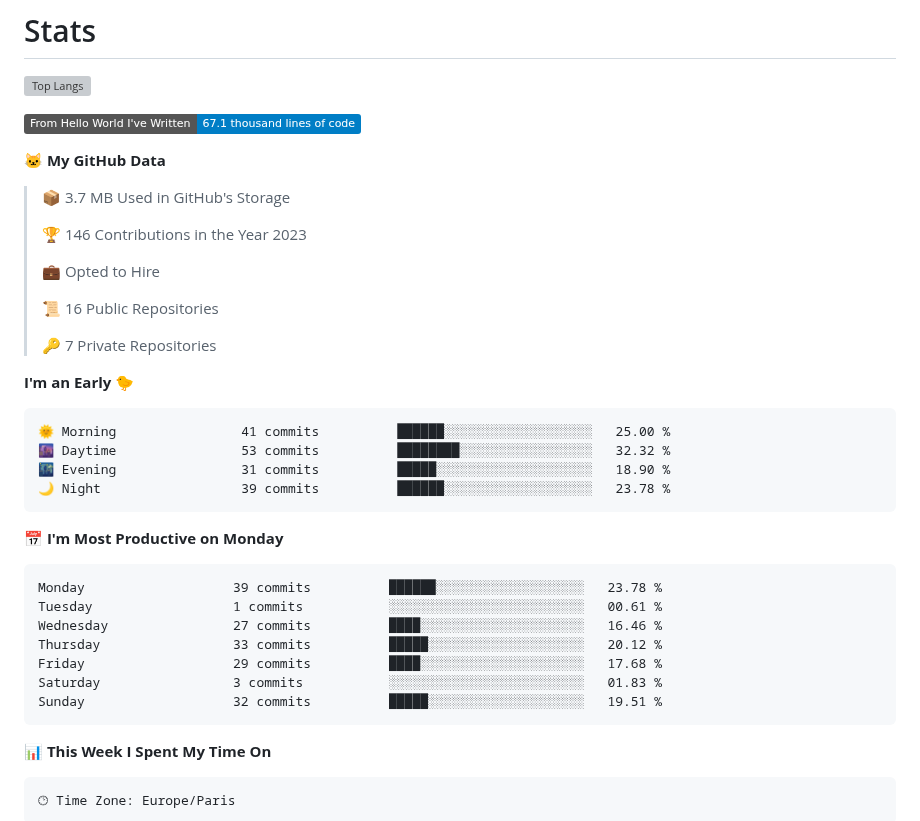
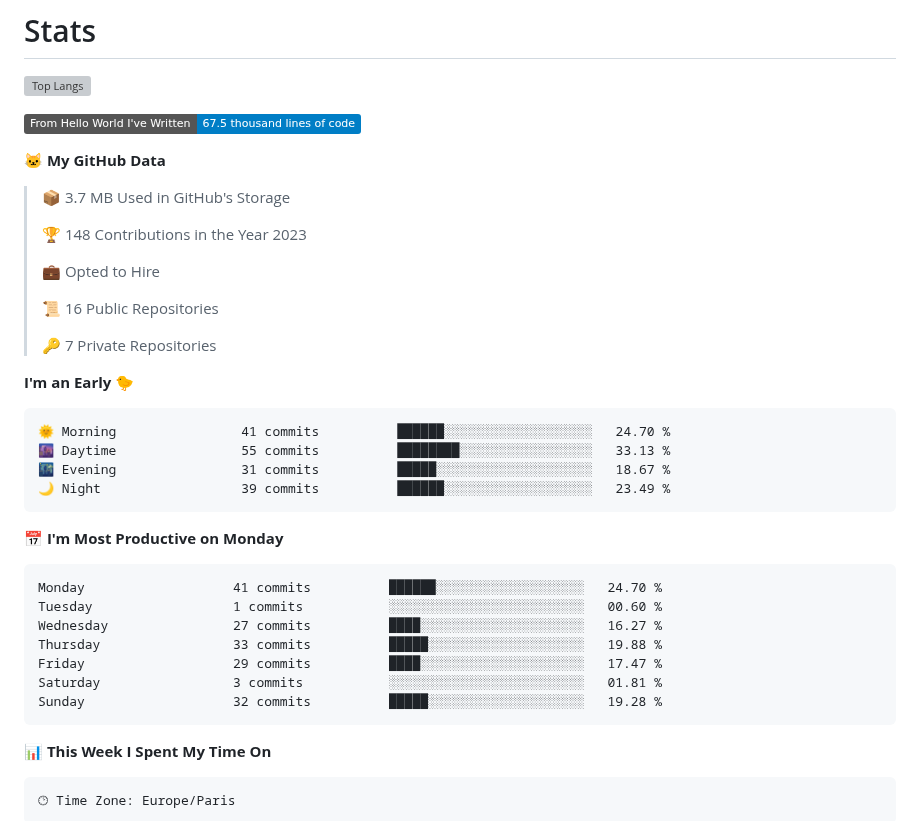
Before and after one commit to Miike728/Miike728, a Markdown page: README.md, the part around one of its changes. Drawn GitHub-style; badges without logos; grey boxes are pictures that could not be loaded.

Commit message:
Updated with Dev Metrics

````diff
--- a/README.md
+++ b/README.md
@@ -85,13 +85,13 @@ You can click the Preview link to take a look at your changes.
 ![Top Langs](https://github-readme-stats.vercel.app/api/top-langs/?username=Miike728)
 
 <!--START_SECTION:waka-->
-![Lines of code](https://img.shields.io/badge/From%20Hello%20World%20I%27ve%20Written-67.1%20thousand%20lines%20of%20code-blue)
+![Lines of code](https://img.shields.io/badge/From%20Hello%20World%20I%27ve%20Written-67.5%20thousand%20lines%20of%20code-blue)
 
 **🐱 My GitHub Data**
 
 > 📦 3.7 MB Used in GitHub's Storage
  >
-> 🏆 146 Contributions in the Year 2023
+> 🏆 148 Contributions in the Year 2023
  >
 > 💼 Opted to Hire
  >
@@ -102,21 +102,21 @@ You can click the Preview link to take a look at your changes.
 **I'm an Early 🐤**
 
 ```text
-🌞 Morning                41 commits          ██████░░░░░░░░░░░░░░░░░░░   25.00 %
-🌆 Daytime                53 commits          ████████░░░░░░░░░░░░░░░░░   32.32 %
-🌃 Evening                31 commits          █████░░░░░░░░░░░░░░░░░░░░   18.90 %
-🌙 Night                  39 commits          ██████░░░░░░░░░░░░░░░░░░░   23.78 %
+🌞 Morning                41 commits          ██████░░░░░░░░░░░░░░░░░░░   24.70 %
+🌆 Daytime                55 commits          ████████░░░░░░░░░░░░░░░░░   33.13 %
+🌃 Evening                31 commits          █████░░░░░░░░░░░░░░░░░░░░   18.67 %
+🌙 Night                  39 commits          ██████░░░░░░░░░░░░░░░░░░░   23.49 %
 ```
 📅 **I'm Most Productive on Monday**
 
 ```text
-Monday                   39 commits          ██████░░░░░░░░░░░░░░░░░░░   23.78 %
-Tuesday                  1 commits           ░░░░░░░░░░░░░░░░░░░░░░░░░   00.61 %
-Wednesday                27 commits          ████░░░░░░░░░░░░░░░░░░░░░   16.46 %
-Thursday                 33 commits          █████░░░░░░░░░░░░░░░░░░░░   20.12 %
-Friday                   29 commits          ████░░░░░░░░░░░░░░░░░░░░░   17.68 %
-Saturday                 3 commits           ░░░░░░░░░░░░░░░░░░░░░░░░░   01.83 %
-Sunday                   32 commits          █████░░░░░░░░░░░░░░░░░░░░   19.51 %
+Monday                   41 commits          ██████░░░░░░░░░░░░░░░░░░░   24.70 %
+Tuesday                  1 commits           ░░░░░░░░░░░░░░░░░░░░░░░░░   00.60 %
+Wednesday                27 commits          ████░░░░░░░░░░░░░░░░░░░░░   16.27 %
+Thursday                 33 commits          █████░░░░░░░░░░░░░░░░░░░░   19.88 %
+Friday                   29 commits          ████░░░░░░░░░░░░░░░░░░░░░   17.47 %
+Saturday                 3 commits           ░░░░░░░░░░░░░░░░░░░░░░░░░   01.81 %
+Sunday                   32 commits          █████░░░░░░░░░░░░░░░░░░░░   19.28 %
 ```
 
 
````
Also changed, not shown: other parts of README.md (+1 -1 lines), assets/bar_graph.png.
